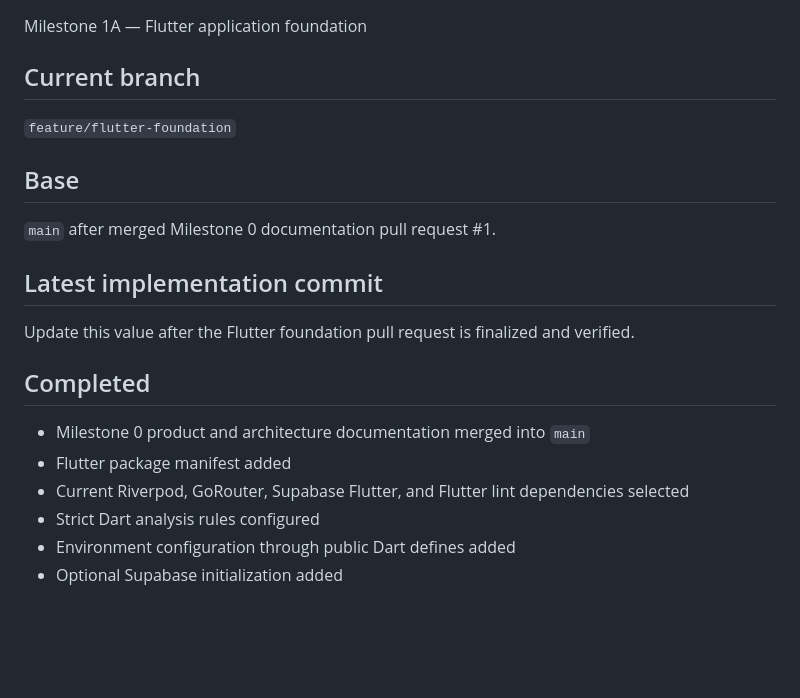
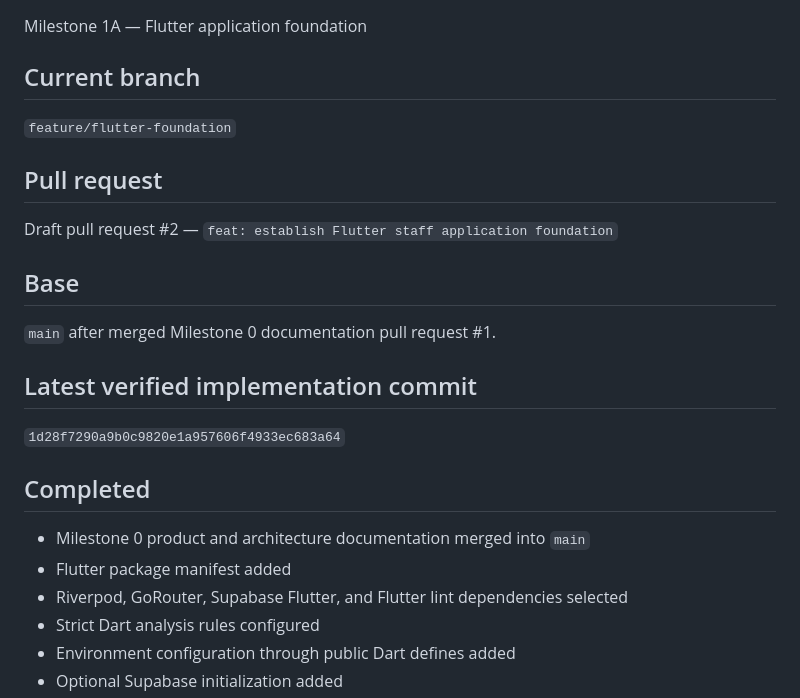
Before and after one commit to tan15hacks/visit-flow, a Markdown page: docs/CURRENT_STATUS.md, the part around one of its changes. Rendered like a GitHub page; blank space fills up the shorter version.

```diff
--- a/docs/CURRENT_STATUS.md
+++ b/docs/CURRENT_STATUS.md
@@ -8,19 +8,23 @@ Milestone 1A — Flutter application foundation
 
 `feature/flutter-foundation`
 
+## Pull request
+
+Draft pull request #2 — `feat: establish Flutter staff application foundation`
+
 ## Base
 
 `main` after merged Milestone 0 documentation pull request #1.
 
-## Latest implementation commit
+## Latest verified implementation commit
 
-Update this value after the Flutter foundation pull request is finalized and verified.
+`1d28f7290a9b0c9820e1a957606f4933ec683a64`
 
 ## Completed
 
 - Milestone 0 product and architecture documentation merged into `main`
 - Flutter package manifest added
-- Current Riverpod, GoRouter, Supabase Flutter, and Flutter lint dependencies selected
+- Riverpod, GoRouter, Supabase Flutter, and Flutter lint dependencies selected
 - Strict Dart analysis rules configured
 - Environment configuration through public Dart defines added
 - Optional Supabase initialization added
```
Also changed, not shown: other parts of docs/CURRENT_STATUS.md (+28 -18 lines).
